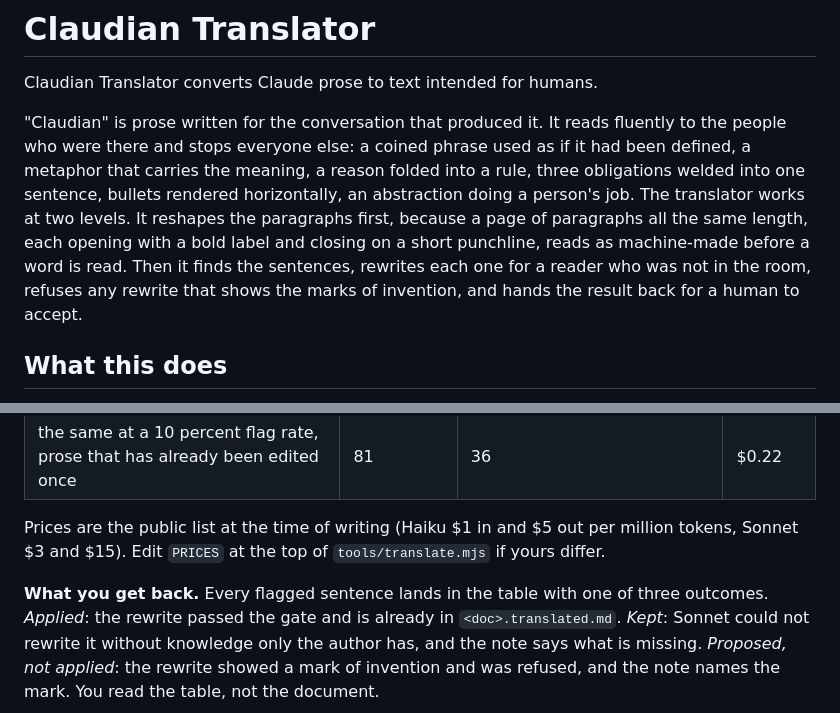
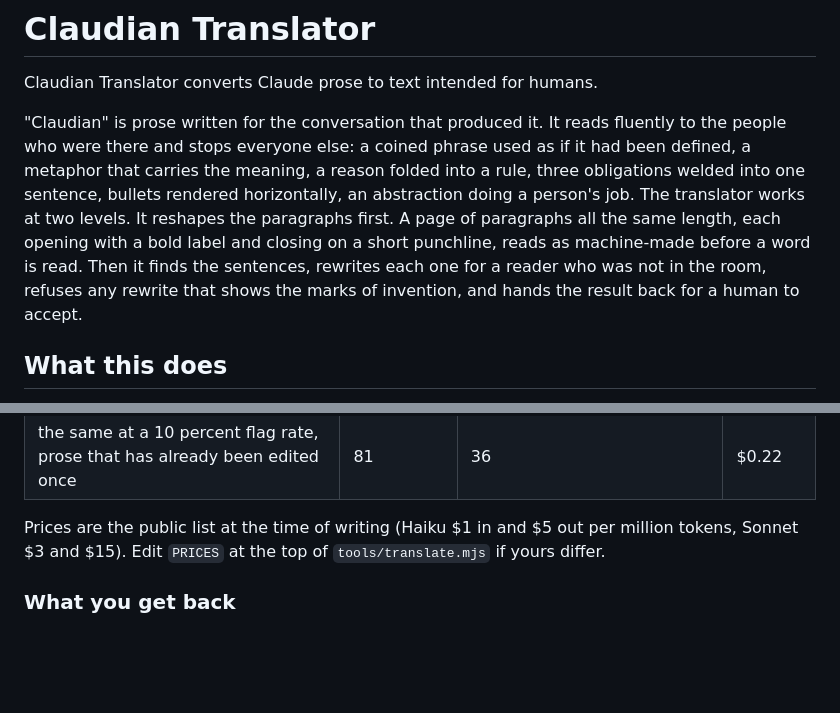
Before and after one commit to Fermi-Ventures/claudian-translator, a Markdown page: README.md, 2 parts joined by grey strips. GitHub-like rendering; blank space fills up the shorter version.

Commit message:
README: analysis labels become sub-headings (its own paragraph check said LEADINS); two sentences split

```diff
--- a/README.md
+++ b/README.md
@@ -2,7 +2,7 @@
 
 Claudian Translator converts Claude prose to text intended for humans.
 
-"Claudian" is prose written for the conversation that produced it. It reads fluently to the people who were there and stops everyone else: a coined phrase used as if it had been defined, a metaphor that carries the meaning, a reason folded into a rule, three obligations welded into one sentence, bullets rendered horizontally, an abstraction doing a person's job. The translator works at two levels. It reshapes the paragraphs first, because a page of paragraphs all the same length, each opening with a bold label and closing on a short punchline, reads as machine-made before a word is read. Then it finds the sentences, rewrites each one for a reader who was not in the room, refuses any rewrite that shows the marks of invention, and hands the result back for a human to accept.
+"Claudian" is prose written for the conversation that produced it. It reads fluently to the people who were there and stops everyone else: a coined phrase used as if it had been defined, a metaphor that carries the meaning, a reason folded into a rule, three obligations welded into one sentence, bullets rendered horizontally, an abstraction doing a person's job. The translator works at two levels. It reshapes the paragraphs first. A page of paragraphs all the same length, each opening with a bold label and closing on a short punchline, reads as machine-made before a word is read. Then it finds the sentences, rewrites each one for a reader who was not in the room, refuses any rewrite that shows the marks of invention, and hands the result back for a human to accept.
 
 ## What this does
 
@@ -89,5 +91,5 @@ Two halves, two paragraph phases between them, and one loop. The deterministic h
 
 Prices are the public list at the time of writing (Haiku $1 in and $5 out per million tokens, Sonnet $3 and $15). Edit `PRICES` at the top of `tools/translate.mjs` if yours differ.
 
-**What you get back.** Every flagged sentence lands in the table with one of three outcomes. *Applied*: the rewrite passed the gate and is already in `<doc>.translated.md`. *Kept*: Sonnet could not rewrite it without knowledge only the author has, and the note says what is missing. *Proposed, not applied*: the rewrite showed a mark of invention and was refused, and the note names the mark. You read the table, not the document.
+### What you get back
 
```
Also changed, not shown: other parts of README.md (+11 -3 lines), PLAYBOOK.md (+3 -3 lines).
